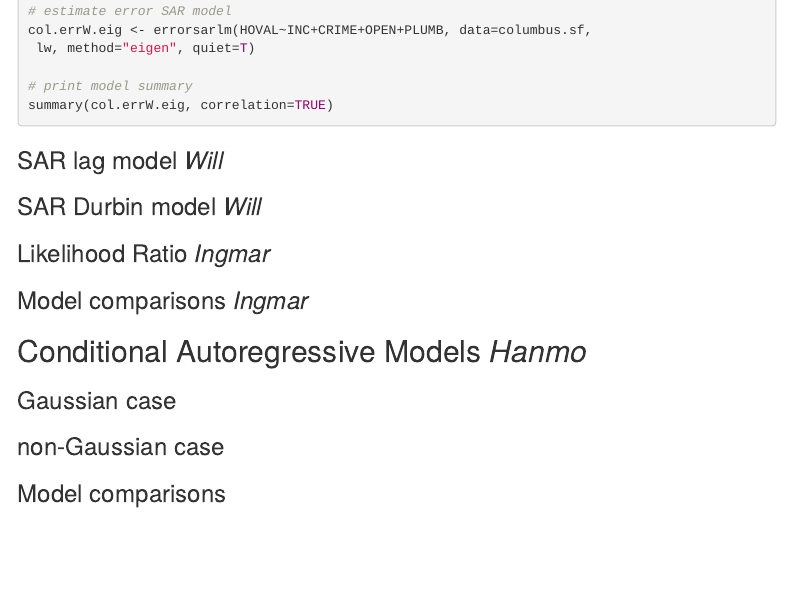
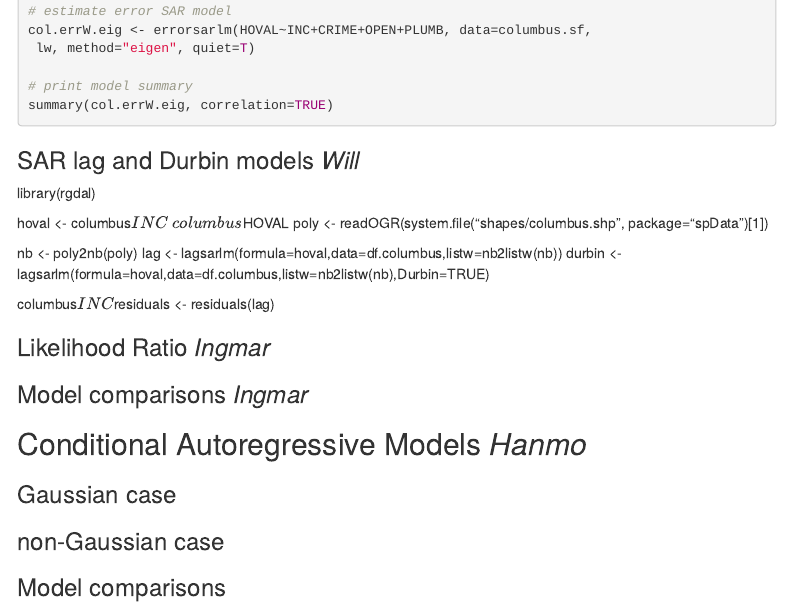
Before and after one commit to essentialols/pstat236-spatial, an R Markdown document (midterm-project.Rmd): the page in a window 1100 px wide, from 3130 px down. Rendered offline with R 4.5, knitr and Pandoc, with nearby package versions; the code chunks are not run, so their results and figures are left out; menus at the side of the page are left out.

Commit message:
Update midterm-project.Rmd

````diff
--- a/midterm-project.Rmd
+++ b/midterm-project.Rmd
@@ -215,9 +215,17 @@ summary(col.errW.eig, correlation=TRUE)
 ```
 
 
-### SAR lag model _Will_
+### SAR lag and Durbin models _Will_
+library(rgdal)
 
-### SAR Durbin model  _Will_
+hoval <- columbus$INC ~ columbus$HOVAL
+poly <- readOGR(system.file("shapes/columbus.shp", package="spData")[1])
+
+nb <- poly2nb(poly)
+lag <- lagsarlm(formula=hoval,data=df.columbus,listw=nb2listw(nb))
+durbin <- lagsarlm(formula=hoval,data=df.columbus,listw=nb2listw(nb),Durbin=TRUE)
+
+columbus$INC$residuals <- residuals(lag)
 
 ### Likelihood Ratio _Ingmar_
 
````
